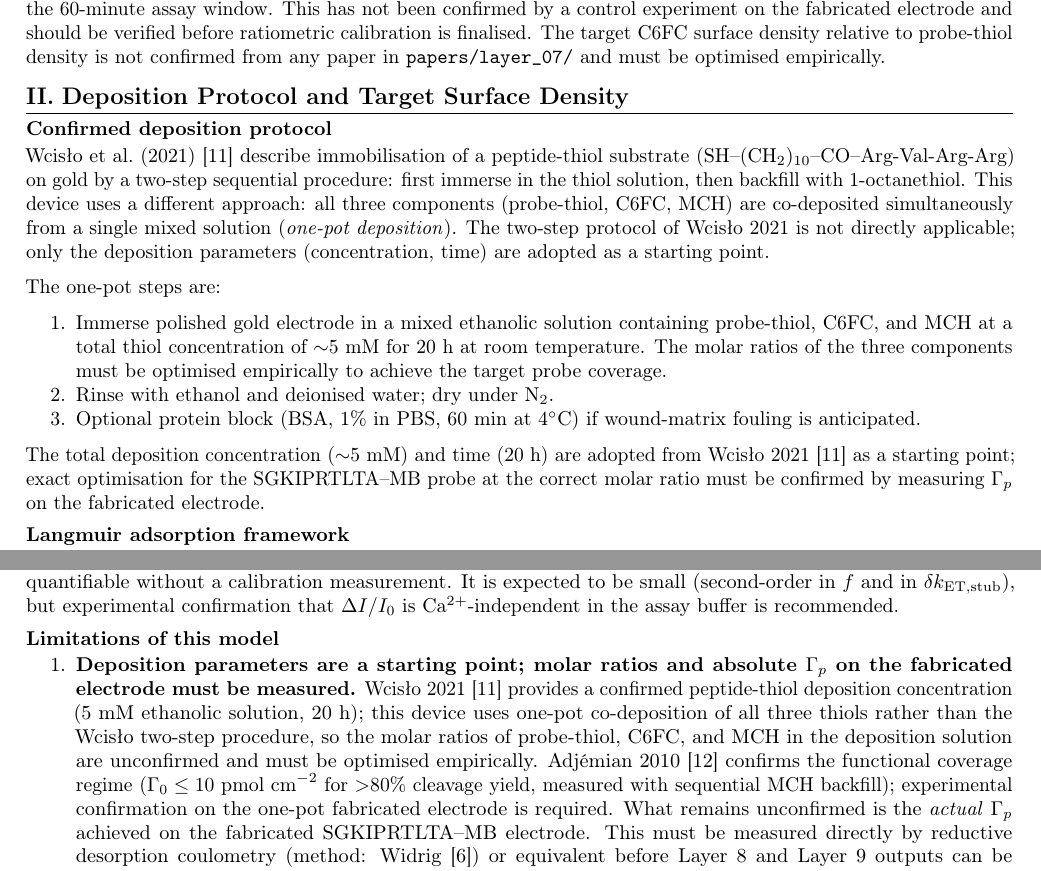
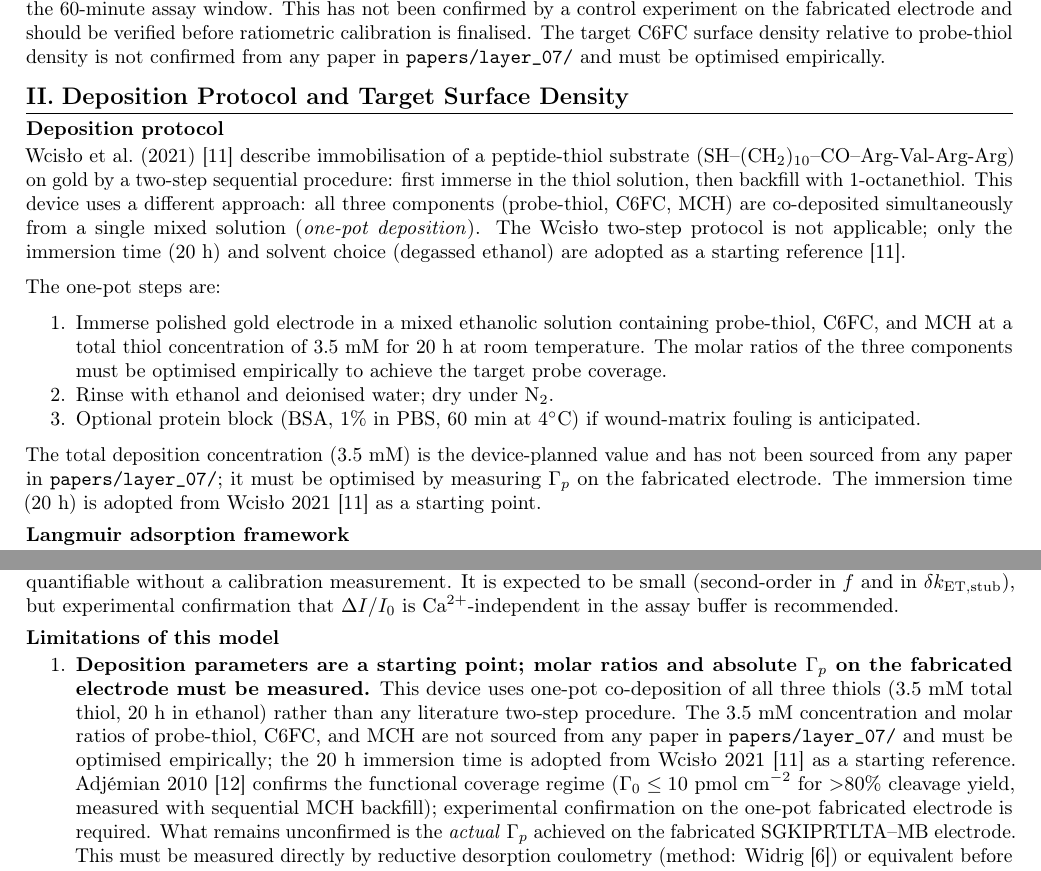
Before and after one commit to AaranNihalani/iGEM, a LaTeX document (electrochemical_device/reports/tex/layer7_sam_chemistry.tex): two parts of pages 2 and 7 of 9, joined at a grey line, cut so that both start at the same text. Compiled offline with pdfLaTeX.

Commit message:
docs(layer7_sam_chemistry): update deposition protocol and literature notes
Correct total thiol concentration to 3.5 mM, clarify the origin of the 20h immersion time, add missing literature source notes, update the parameter table, and refine section wording for clarity.

```diff
--- a/electrochemical_device/reports/tex/layer7_sam_chemistry.tex
+++ b/electrochemical_device/reports/tex/layer7_sam_chemistry.tex
@@ -189,21 +189,21 @@ surface density relative to probe-thiol density is not confirmed from any paper
 \section{Deposition Protocol and Target Surface Density}
 \label{sec:deposition}
 
-\subsection{Confirmed deposition protocol}
+\subsection{Deposition protocol}
 
 Wcis{\l}o et~al.\ (2021)~\cit{11} describe immobilisation of a peptide-thiol substrate
 (SH--(CH$_2$)$_{10}$--CO--Arg-Val-Arg-Arg) on gold by a two-step sequential procedure:
 first immerse in the thiol solution, then backfill with 1-octanethiol. This device
 uses a different approach: all three components (probe-thiol, C6FC, MCH) are
 co-deposited simultaneously from a single mixed solution (\emph{one-pot deposition}).
-The two-step protocol of Wcis{\l}o~2021 is not directly applicable; only the
-deposition parameters (concentration, time) are adopted as a starting point.
+The Wcis{\l}o two-step protocol is not applicable; only the immersion time (20~h)
+and solvent choice (degassed ethanol) are adopted as a starting reference \cit{11}.
 
 The one-pot steps are:
 
 \begin{enumerate}[noitemsep]
   \item Immerse polished gold electrode in a mixed ethanolic solution containing
-    probe-thiol, C6FC, and MCH at a total thiol concentration of $\sim$5~mM for
+    probe-thiol, C6FC, and MCH at a total thiol concentration of 3.5~mM for
     20~h at room temperature. The molar ratios of the three components must be
     optimised empirically to achieve the target probe coverage.
   \item Rinse with ethanol and deionised water; dry under N$_2$.
@@ -211,10 +211,10 @@ The one-pot steps are:
     fouling is anticipated.
 \end{enumerate}
 
-The total deposition concentration ($\sim$5~mM) and time (20~h) are adopted from
-Wcis{\l}o~2021~\cit{11} as a starting point; exact optimisation for the
-SGKIPRTLTA--MB probe at the correct molar ratio must be confirmed by measuring
-$\Gamma_p$ on the fabricated electrode.
+The total deposition concentration (3.5~mM) is the device-planned value and has not
+been sourced from any paper in \texttt{papers/layer\_07/}; it must be optimised by
+measuring $\Gamma_p$ on the fabricated electrode. The immersion time (20~h) is
+adopted from Wcis{\l}o~2021~\cit{11} as a starting point.
 
 \subsection{Langmuir adsorption framework}
 \label{sec:langmuir}
@@ -649,11 +653,11 @@ $\Delta I/I_0$ is Ca$^{2+}$-independent in the assay buffer is recommended.
 
   \item \textbf{Deposition parameters are a starting point; molar ratios and absolute
     $\Gamma_p$ on the fabricated electrode must be measured.}
-    Wcis\l{}o~2021~\cit{11} provides a confirmed peptide-thiol deposition concentration
-    (5~mM ethanolic solution, 20~h); this device uses one-pot co-deposition of all three
-    thiols rather than the Wcis\l{}o two-step procedure, so the molar ratios of
-    probe-thiol, C6FC, and MCH in the deposition solution are unconfirmed and must be
-    optimised empirically. Adj\'{e}mian~2010~\cit{12} confirms the functional coverage
+    This device uses one-pot co-deposition of all three thiols (3.5~mM total thiol,
+    20~h in ethanol) rather than any literature two-step procedure. The 3.5~mM
+    concentration and molar ratios of probe-thiol, C6FC, and MCH are not sourced from
+    any paper in \texttt{papers/layer\_07/} and must be optimised empirically; the 20~h
+    immersion time is adopted from Wcis\l{}o~2021~\cit{11} as a starting reference. Adj\'{e}mian~2010~\cit{12} confirms the functional coverage
     regime ($\Gamma_0 \leq 10\ \text{pmol~cm}^{-2}$ for $>$80\% cleavage yield,
     measured with sequential MCH backfill); experimental confirmation on the one-pot
     fabricated electrode is required. What remains unconfirmed is the \emph{actual}
```
Also changed, not shown: electrochemical_device/reports/layer7_sam_chemistry.pdf, electrochemical_device/reports/tex/layer7_sam_chemistry.tex (14 more changed lines).
